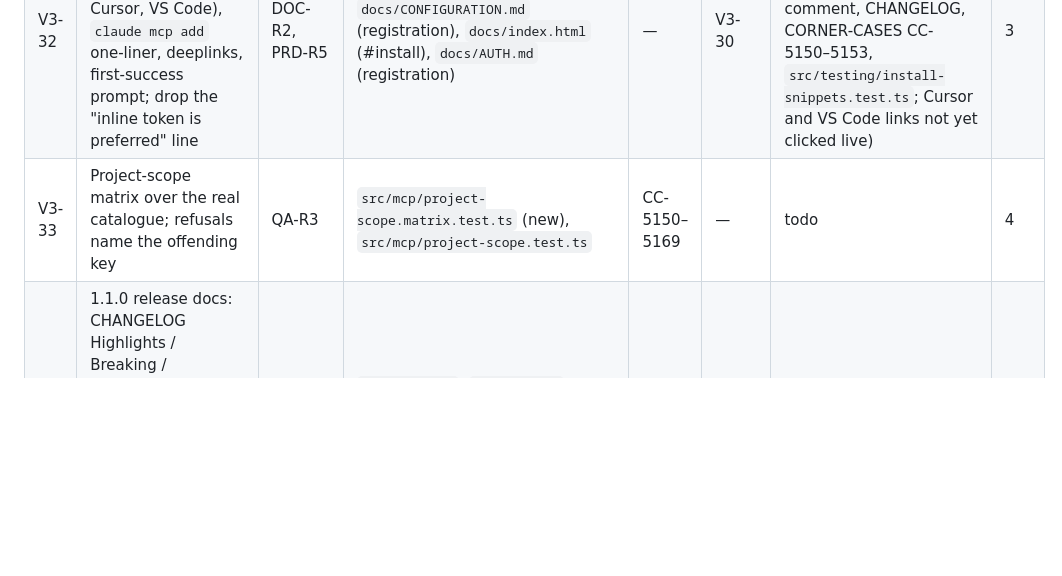
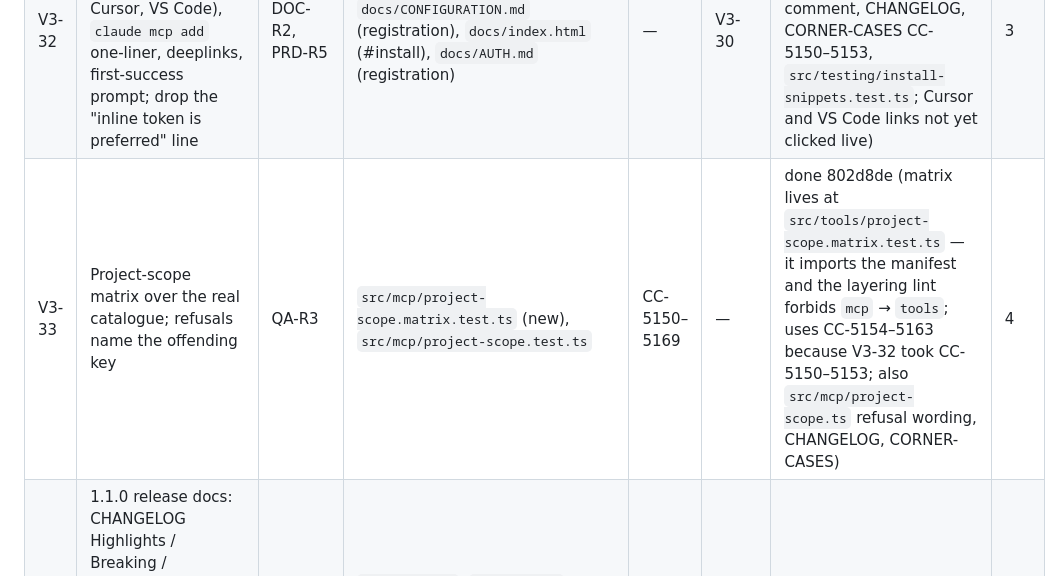
Before and after one commit to IvanBBaev/jira-mcp, a Markdown page: docs/ROADMAP.md, the part around the change. Drawn GitHub-style; blank space fills up the shorter version.

Commit message:
V3-33: Mark done in the roadmap

```diff
--- a/docs/ROADMAP.md
+++ b/docs/ROADMAP.md
@@ -379,7 +379,7 @@ takes a number outside its row.
 | V3-30 | Count and release-marker truth: every tool count generated from the manifest or docs-linted; released-vs-main marker in README; npm description and keywords | DOC-R1, PRD-R2 | `README.md` (status box), `docs/index.html` (count spans), `package.json` (description, keywords), `scripts/generate-readme.mjs`, `scripts/docs-lint.mjs` | D526 | — | done 95c3d91 (also: `scripts/surface-facts.mjs`, `src/tools/released.json`, CHANGELOG, DECISIONS; open question 1 answered with a per-row Since column) | 3 |
 | V3-31 | THREAT-MODEL resync: the four data-at-rest sinks, tier lists bound to the manifest, `JIRA_PROJECTS` as a control, corrected plan/apply-vs-injection claim; a manifest-driven drift test | SEC-R3, DOC-R3, SEC-01 (doc half) | `docs/THREAT-MODEL.md`, `test/threat-model-drift.test.ts` (new) | CC-5140–5149 | — | done db8a36b (test lives at `src/testing/threat-model-drift.test.ts` — only `build/**` tests run; also CHANGELOG, CORNER-CASES CC-5140–5144) | 3.5 |
 | V3-32 | Secret-safe per-client quick-start (Claude Code user scope, Desktop, Cursor, VS Code), `claude mcp add` one-liner, deeplinks, first-success prompt; drop the "inline token is preferred" line | DOC-R2, PRD-R5 | `README.md` (install section), `docs/CONFIGURATION.md` (registration), `docs/index.html` (#install), `docs/AUTH.md` (registration) | — | V3-30 | done a7848fd (also docs/README.md ownership row, `.prettierignore` comment, CHANGELOG, CORNER-CASES CC-5150–5153, `src/testing/install-snippets.test.ts`; Cursor and VS Code links not yet clicked live) | 3 |
-| V3-33 | Project-scope matrix over the real catalogue; refusals name the offending key | QA-R3 | `src/mcp/project-scope.matrix.test.ts` (new), `src/mcp/project-scope.test.ts` | CC-5150–5169 | — | todo | 4 |
+| V3-33 | Project-scope matrix over the real catalogue; refusals name the offending key | QA-R3 | `src/mcp/project-scope.matrix.test.ts` (new), `src/mcp/project-scope.test.ts` | CC-5150–5169 | — | done 802d8de (matrix lives at `src/tools/project-scope.matrix.test.ts` — it imports the manifest and the layering lint forbids `mcp` → `tools`; uses CC-5154–5163 because V3-32 took CC-5150–5153; also `src/mcp/project-scope.ts` refusal wording, CHANGELOG, CORNER-CASES) | 4 |
 | V3-34 | 1.1.0 release docs: CHANGELOG Highlights / Breaking / Upgrading in user language, internal IDs moved out; `server.json` env list; RELEASING docs checklist | DOC-R7 | `CHANGELOG.md`, `server.json`, `docs/RELEASING.md` | — | V3-30 | todo | 1.5 |
 | V3-35 | ARCHITECTURE.md drift fix (three drifts) plus a capabilities docs-lint probe | ARC-R2 | `docs/ARCHITECTURE.md`, `scripts/docs-lint.mjs` | — | V3-30 | todo | 1 |
 | V3-36 | Description hygiene: remove tracker IDs from model-visible descriptions, a lint against them, keyword-first on the rest | MCP-R2 | `src/tools/collab.ts`, `src/tools/meta.ts` (description strings), `src/mcp/description-lint.test.ts` (new), `src/tools/manifest.snapshot.json` | CC-5170–5179 | V3-07 | todo | 3 |
```
